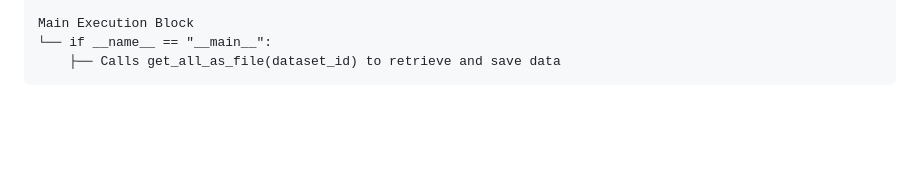
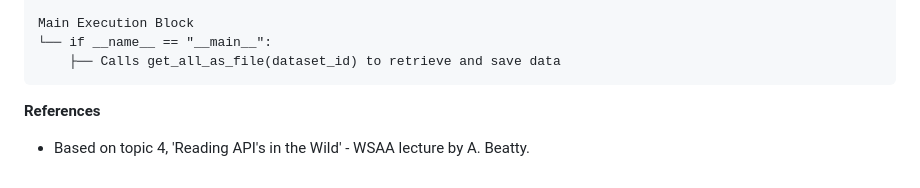
Before and after one commit to ermelinda-q/WSAA-coursework, a Markdown page: assignments/README.md, the part around the change. Rendered like a GitHub page; blank space fills up the shorter version.

Commit message:
references assignment 3

````diff
--- a/assignments/README.md
+++ b/assignments/README.md
@@ -102,3 +102,7 @@ Main Execution Block
 └── if __name__ == "__main__":
     ├── Calls get_all_as_file(dataset_id) to retrieve and save data
 ```
+
+**References**
+
+- Based on topic 4, 'Reading API's in the Wild' - WSAA lecture by A. Beatty.
````
